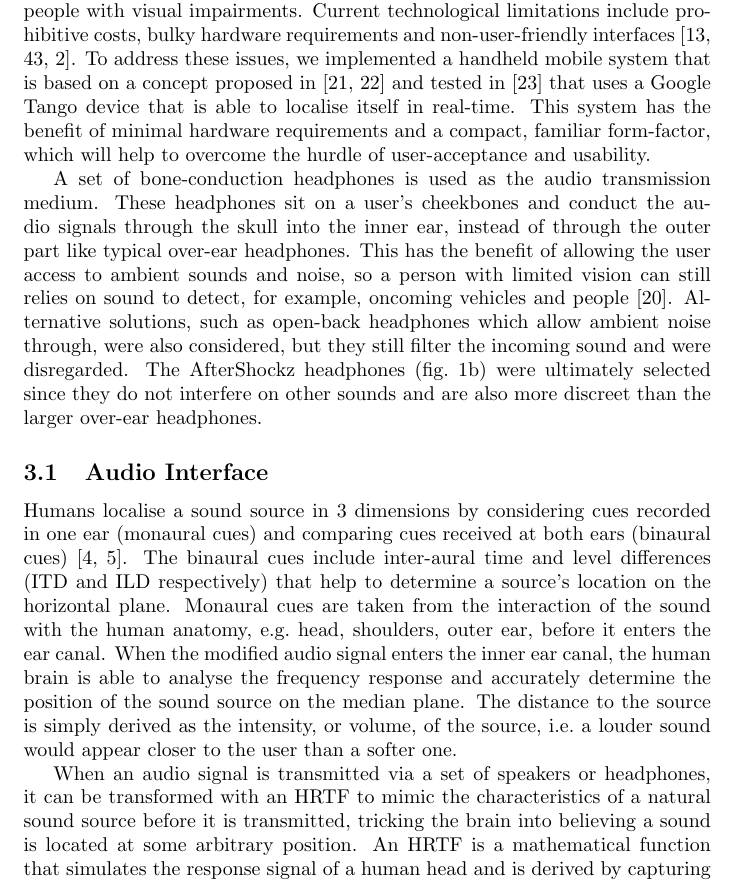
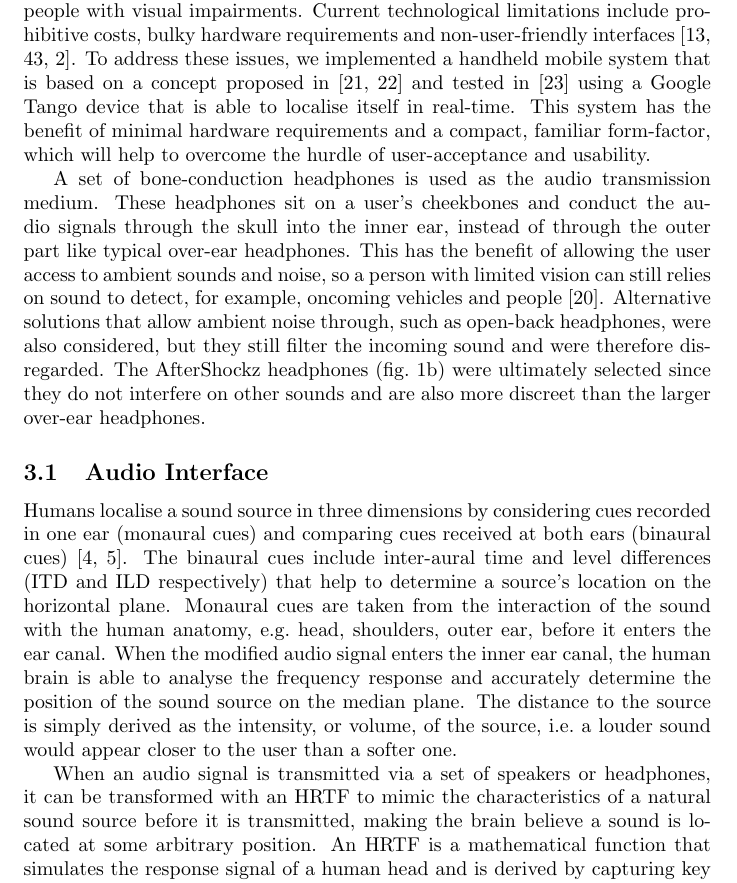
Before and after one commit to yassiezar/tba_audio_interface_paper, a LaTeX document (paper.tex): part of page 4 of 25, cut so that both start at the same text. Compiled offline with pdfLaTeX.

Commit message:
minor fixes to sec 3

```diff
--- a/paper.tex
+++ b/paper.tex
@@ -89,24 +89,24 @@ However, Fitts's Law has not yet been shown to apply to a spatial tone that uses
 
 Existing electronic navigation aids have typically struggled to gain market traction and replace the traditional walking cane as the standard assistive tool for people with visual impairments.
 Current technological limitations include prohibitive costs, bulky hardware requirements and non-user-friendly interfaces~\cite{golledge2004stated,yusif2016older,arditi2013user}.
-To address these issues, we implemented a handheld mobile system that is based on a concept proposed in~\cite{lock2017portable,lock2019active} and tested in~\cite{lock2019bone} that uses a Google Tango device that is able to localise itself in real-time.
+To address these issues, we implemented a handheld mobile system that is based on a concept proposed in~\cite{lock2017portable,lock2019active} and tested in~\cite{lock2019bone} using a Google Tango device that is able to localise itself in real-time.
 This system has the benefit of minimal hardware requirements and a compact, familiar form-factor, which will help to overcome the hurdle of user-acceptance and usability.
 
 A set of bone-conduction headphones is used as the audio transmission medium.
 These headphones sit on a user's cheekbones and conduct the audio signals through the skull into the inner ear, instead of through the outer part like typical over-ear headphones.
 This has the benefit of allowing the user access to ambient sounds and noise, so a person with limited vision can still relies on sound to detect, for example, oncoming vehicles and people~\cite{lichtenstein2012headphone}.
-Alternative solutions, such as open-back headphones which allow ambient noise through, were also considered, but they still filter the incoming sound and were disregarded.
+Alternative solutions that allow ambient noise through, such as open-back headphones, were also considered, but they still filter the incoming sound and were therefore disregarded.
 The AfterShockz headphones (\cref{fig:tango-headphone}) were ultimately selected since they do not interfere on other sounds and are also more discreet than the larger over-ear headphones.
 
 \subsection{Audio Interface}
 
-Humans localise a sound source in 3 dimensions by considering cues recorded in one ear (monaural cues) and comparing cues received at both ears (binaural cues)~\cite{blauert1997spatial,blauert1969sound}.
+Humans localise a sound source in three dimensions by considering cues recorded in one ear (monaural cues) and comparing cues received at both ears (binaural cues)~\cite{blauert1997spatial,blauert1969sound}.
 The binaural cues include inter-aural time and level differences (ITD and ILD respectively) that help to determine a source's location on the horizontal plane.
 Monaural cues are taken from the interaction of the sound with the human anatomy, e.g.\ head, shoulders, outer ear, before it enters the ear canal.
 When the modified audio signal enters the inner ear canal, the human brain is able to analyse the frequency response and accurately determine the position of the sound source on the median plane.
 The distance to the source is simply derived as the intensity, or volume, of the source, i.e.\ a louder sound would appear closer to the user than a softer one.
 
-When an audio signal is transmitted via a set of speakers or headphones, it can be transformed with an HRTF to mimic the characteristics of a natural sound source before it is transmitted, tricking the brain into believing a sound is located at some arbitrary position.
+When an audio signal is transmitted via a set of speakers or headphones, it can be transformed with an HRTF to mimic the characteristics of a natural sound source before it is transmitted, making the brain believe a sound is located at some arbitrary position.
 An HRTF is a mathematical function that simulates the response signal of a human head and is derived by capturing key characteristics that affect the monaural and binaural responses, such as the user's hearing levels and head size.
 Since hearing responses are unique amongst different users, the best results would be observed if each user had their own customised HRTF.\
 However, given the complicated process involved to capture the required user characteristics, making unique HRTFs is often an untenable solution and using average values (e.g.\ head measurements, height, etc.) have shown to produce acceptable results~\cite{gardner1995hrtf}.
```
Also changed, not shown: paper.tex (2 more changed lines).
